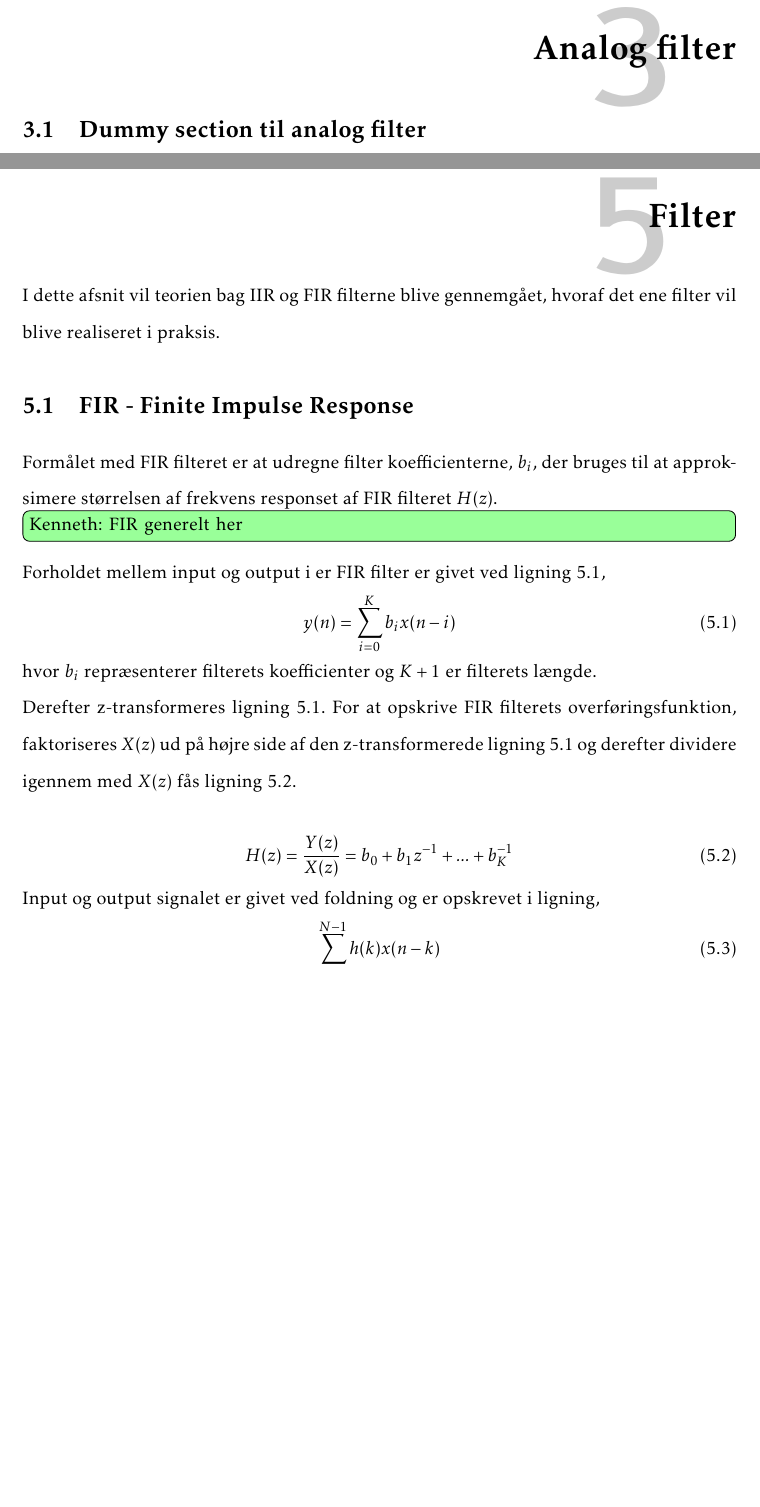
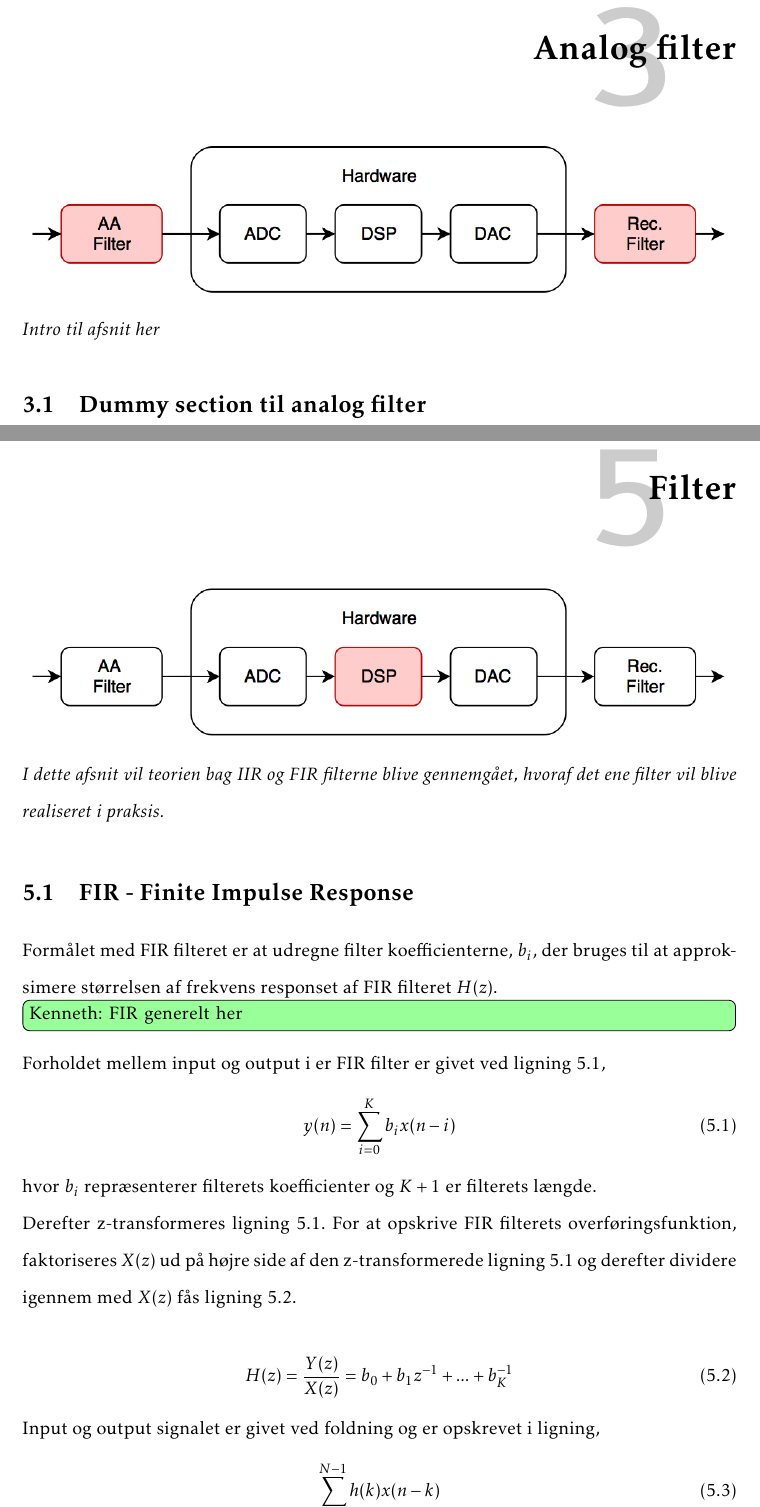
Before and after one commit to fraannk/sdu-gruppe3-2017, a LaTeX book (rapport.tex, which reads section/analog_filter.tex, section/filter.tex): two parts of pages 21 and 31 of 51, joined at a grey line, cut so that both start at the same text, the shorter picture padded with empty space. Compiled offline with pdfLaTeX.

Commit message:
Rapport-flow-billeder tilføjet

```diff
--- a/section/analog_filter.tex
+++ b/section/analog_filter.tex
@@ -1 +1,9 @@
+\begin{figure}[h]
+	\centering
+	\includegraphics[width=15cm]{billeder/flow_filter}
+	\centering
+\end{figure}
+
+\emph{Intro til afsnit her}
+
 \section{Dummy section til analog filter}\label{sec:analog_filter}
--- a/section/filter.tex
+++ b/section/filter.tex
@@ -1,2 +1,9 @@
 \chapter{Filter}\label{kap:filter}
-I dette afsnit vil teorien bag IIR og FIR filterne blive gennemgået, hvoraf det ene filter vil blive realiseret i praksis.
+
+\begin{figure}[h]
+	\centering
+	\includegraphics[width=15cm]{billeder/flow_dsp}
+	\centering
+\end{figure}
+
+\emph{I dette afsnit vil teorien bag IIR og FIR filterne blive gennemgået, hvoraf det ene filter vil blive realiseret i praksis.}
```
Also changed, not shown: section/hardware.tex (+6 -0 lines), billeder/flow_dsp.png (added), billeder/flow_filter.png (added), billeder/flow_hardware.png (added).
